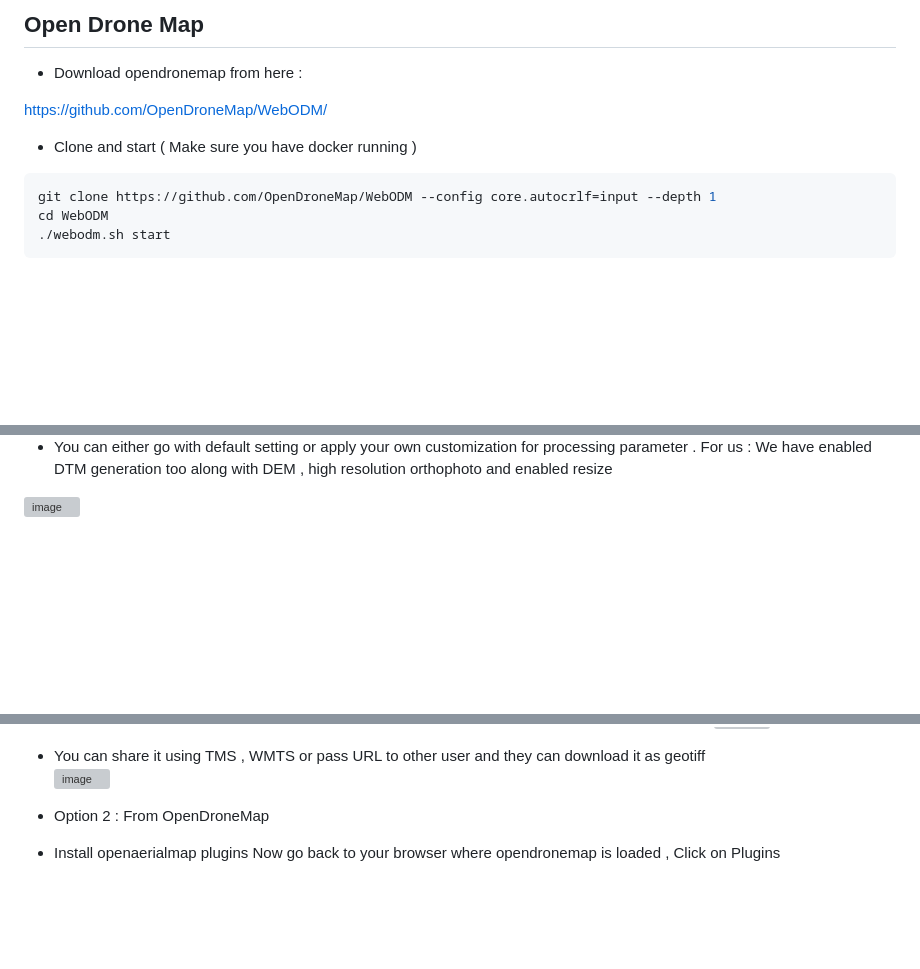
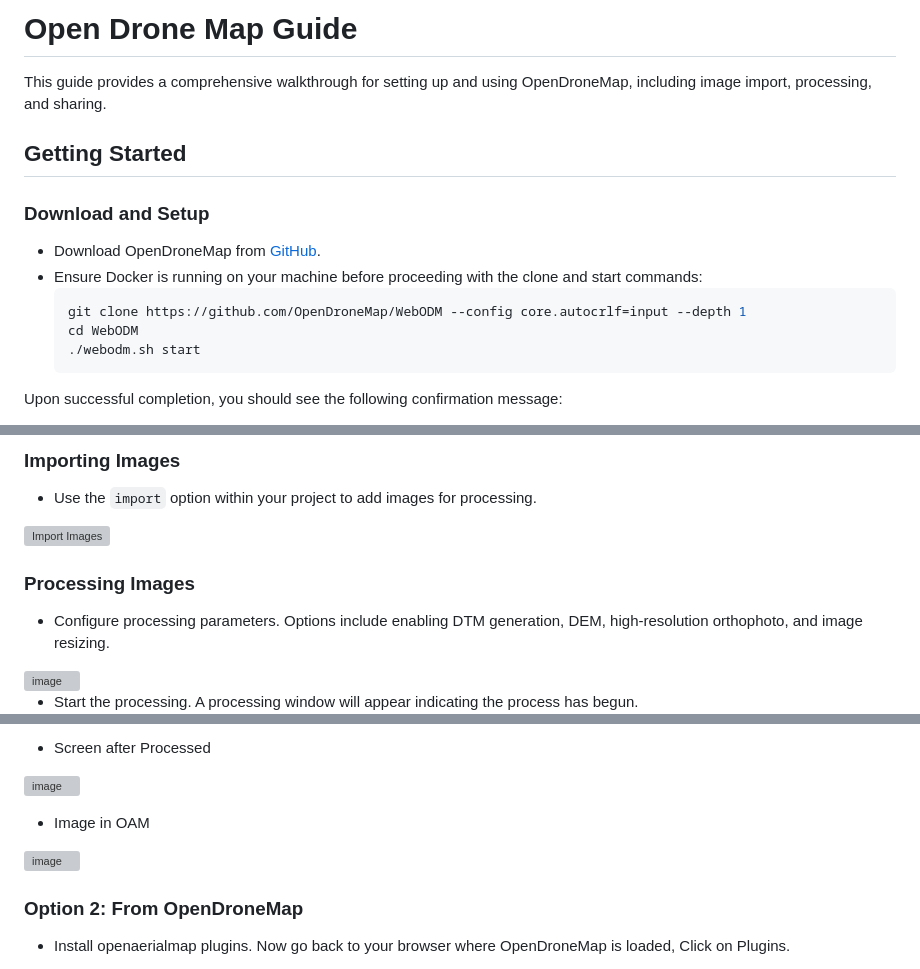
Before and after one commit to kshitijrajsharma/e2etemplate, a Markdown page: Resources/OpenDroneMap/Readme.md, 3 parts joined by grey strips. Drawn GitHub-style; blank space fills up the shorter version; grey boxes are pictures that could not be loaded.

````diff
--- a/Resources/OpenDroneMap/Readme.md
+++ b/Resources/OpenDroneMap/Readme.md
@@ -1,15 +1,18 @@
-## Open Drone Map
+# Open Drone Map Guide
 
-- Download opendronemap from here :
+This guide provides a comprehensive walkthrough for setting up and using OpenDroneMap, including image import, processing, and sharing.
 
-https://github.com/OpenDroneMap/WebODM/
+## Getting Started
 
-- Clone and start ( Make sure you have docker running )
+### Download and Setup
 
+- Download OpenDroneMap from [GitHub](https://github.com/OpenDroneMap/WebODM/).
+- Ensure Docker is running on your machine before proceeding with the clone and start commands:
+  ```bash
+  git clone https://github.com/OpenDroneMap/WebODM --config core.autocrlf=input --depth 1
+  cd WebODM
+  ./webodm.sh start
+  ```
 
-```bash
-git clone https://github.com/OpenDroneMap/WebODM --config core.autocrlf=input --depth 1
-cd WebODM
-./webodm.sh start
-```
+Upon successful completion, you should see the following confirmation message:
 
@@ -37,5 +35,14 @@ cd WebODM
 
-- You can either go with default setting or apply your own customization for processing parameter . For us : We have enabled DTM generation too along with DEM , high resolution orthophoto and enabled resize
+### Importing Images
+
+- Use the `import` option within your project to add images for processing.
+
+![Import Images](https://github.com/kshitijrajsharma/e2eTemplate/assets/36752999/fa306d90-3af4-40e5-baeb-3f1ecd2385e4)
+
+### Processing Images
+
+- Configure processing parameters. Options include enabling DTM generation, DEM, high-resolution orthophoto, and image resizing.
 <img width="594" alt="image" src="https://github.com/kshitijrajsharma/e2eTemplate/assets/36752999/1a05cc53-9278-432c-9a41-3ad4d34362c4">
 
+- Start the processing. A processing window will appear indicating the process has begun.
 
@@ -74,10 +83,13 @@ Once upload is done , You will see Processing of your image
+- Screen after Processed
+
 ![image](https://github.com/kshitijrajsharma/e2eTemplate/assets/36752999/3548d581-1aaf-46d4-bab9-e0d1bfcd3b34)
-- You can share it using TMS , WMTS or pass URL to other user and they can download it as geotiff
+
+- Image in OAM
+
 ![image](https://github.com/kshitijrajsharma/e2eTemplate/assets/36752999/2ea616fd-9d9a-47a9-8c80-e112e612a169)
 
 
-- Option 2 : From OpenDroneMap
+### Option 2: From OpenDroneMap
 
-- Install openaerialmap plugins
-Now go back to your browser where opendronemap is loaded , Click on Plugins
+- Install openaerialmap plugins. Now go back to your browser where OpenDroneMap is loaded, Click on Plugins.
 
````
Also changed, not shown: other parts of Resources/OpenDroneMap/Readme.md (+57 -52 lines).
